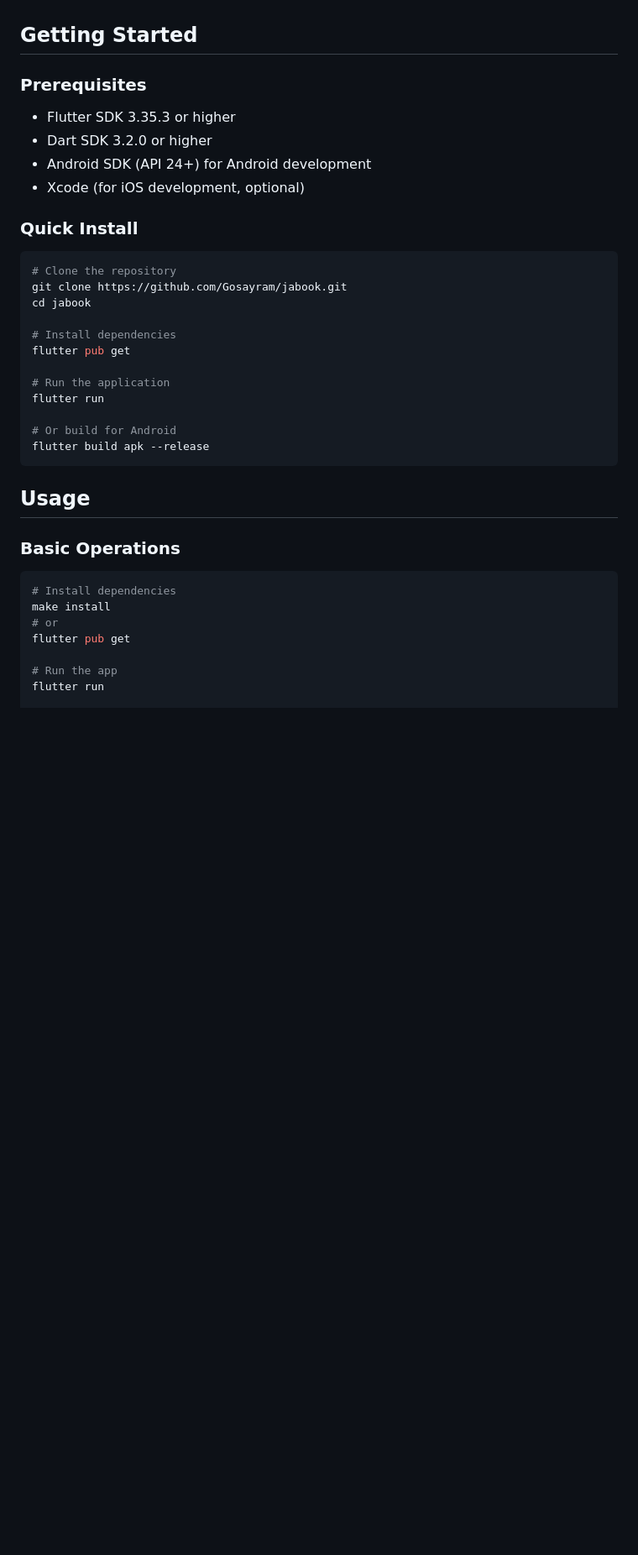
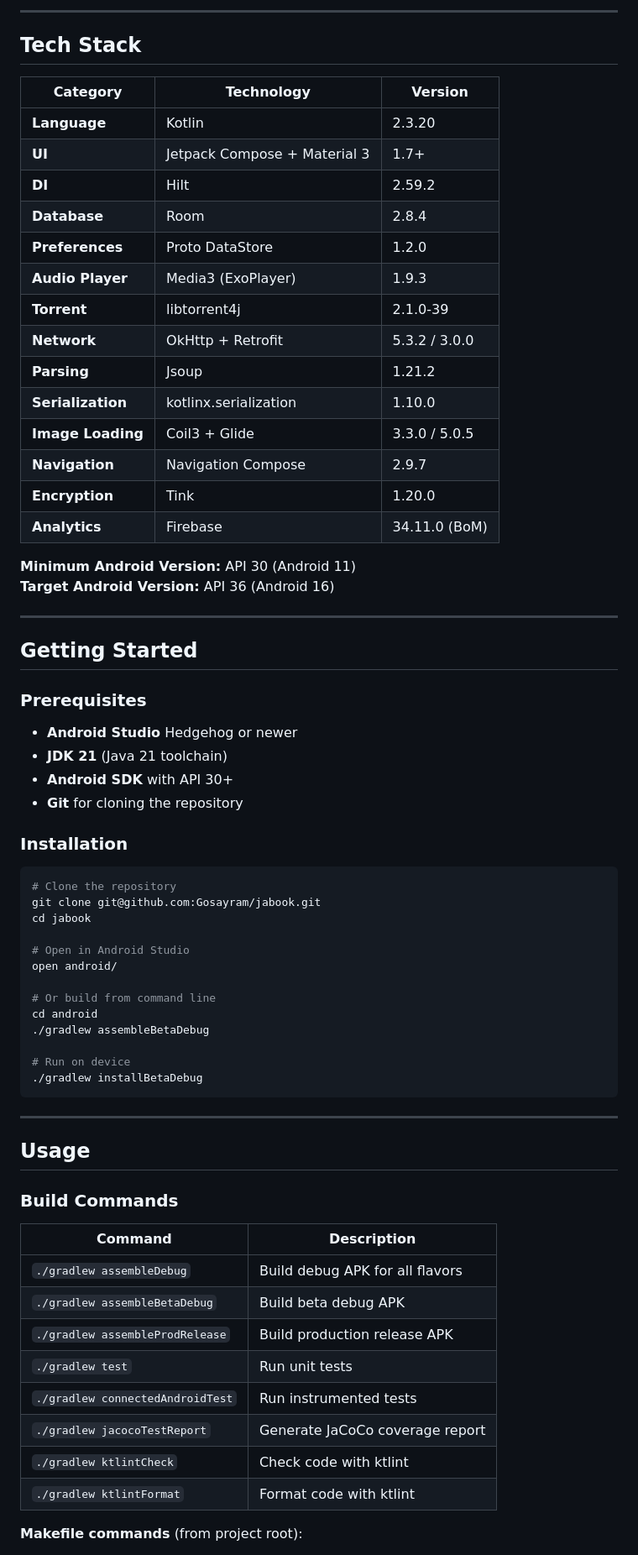
Before and after one commit to Gosayram/jabook, a Markdown page: README.md, the part around one of its changes. Shown at 84% size. GitHub-like rendering; blank space fills up the shorter version.

````diff
--- a/README.md
+++ b/README.md
@@ -46,40 +65,72 @@ Modern audiobook player for Android devices with RuTracker.net integration. Buil
+---
+
+## Tech Stack
+
+| Category          | Technology                   | Version       |
+| ----------------- | ---------------------------- | ------------- |
+| **Language**      | Kotlin                       | 2.3.20        |
+| **UI**            | Jetpack Compose + Material 3 | 1.7+          |
+| **DI**            | Hilt                         | 2.59.2        |
+| **Database**      | Room                         | 2.8.4         |
+| **Preferences**   | Proto DataStore              | 1.2.0         |
+| **Audio Player**  | Media3 (ExoPlayer)           | 1.9.3         |
+| **Torrent**       | libtorrent4j                 | 2.1.0-39      |
+| **Network**       | OkHttp + Retrofit            | 5.3.2 / 3.0.0 |
+| **Parsing**       | Jsoup                        | 1.21.2        |
+| **Serialization** | kotlinx.serialization        | 1.10.0        |
+| **Image Loading** | Coil3 + Glide                | 3.3.0 / 5.0.5 |
+| **Navigation**    | Navigation Compose           | 2.9.7         |
+| **Encryption**    | Tink                         | 1.20.0        |
+| **Analytics**     | Firebase                     | 34.11.0 (BoM) |
+
+**Minimum Android Version:** API 30 (Android 11)
+**Target Android Version:** API 36 (Android 16)
+
+---
 
 ## Getting Started
 
 ### Prerequisites
 
-- Flutter SDK 3.35.3 or higher
-- Dart SDK 3.2.0 or higher
-- Android SDK (API 24+) for Android development
-- Xcode (for iOS development, optional)
+- **Android Studio** Hedgehog or newer
+- **JDK 21** (Java 21 toolchain)
+- **Android SDK** with API 30+
+- **Git** for cloning the repository
 
-### Quick Install
+### Installation
 
 ```bash
 # Clone the repository
-git clone https://github.com/Gosayram/jabook.git
+git clone git@github.com:Gosayram/jabook.git
 cd jabook
 
-# Install dependencies
-flutter pub get
+# Open in Android Studio
+open android/
 
-# Run the application
-flutter run
+# Or build from command line
+cd android
+./gradlew assembleBetaDebug
 
-# Or build for Android
-flutter build apk --release
+# Run on device
+./gradlew installBetaDebug
 ```
+
+---
 
 ## Usage
 
-### Basic Operations
+### Build Commands
 
-```bash
-# Install dependencies
-make install
-# or
-flutter pub get
+| Command                          | Description                     |
+| -------------------------------- | ------------------------------- |
+| `./gradlew assembleDebug`        | Build debug APK for all flavors |
+| `./gradlew assembleBetaDebug`    | Build beta debug APK            |
+| `./gradlew assembleProdRelease`  | Build production release APK    |
+| `./gradlew test`                 | Run unit tests                  |
+| `./gradlew connectedAndroidTest` | Run instrumented tests          |
+| `./gradlew jacocoTestReport`     | Generate JaCoCo coverage report |
+| `./gradlew ktlintCheck`          | Check code with ktlint          |
+| `./gradlew ktlintFormat`         | Format code with ktlint         |
 
-# Run the app
-flutter run
+**Makefile commands** (from project root):
 
````
Also changed, not shown: other parts of README.md (+177 -188 lines).
